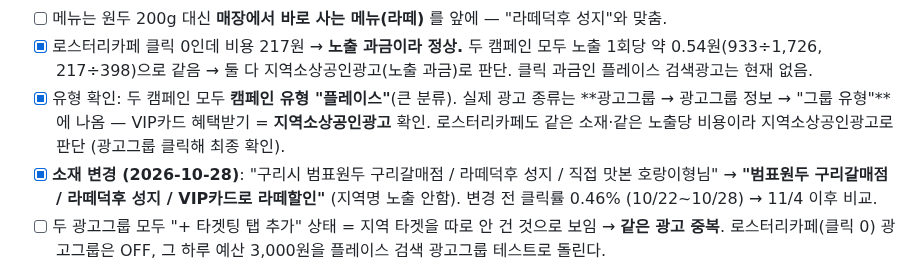
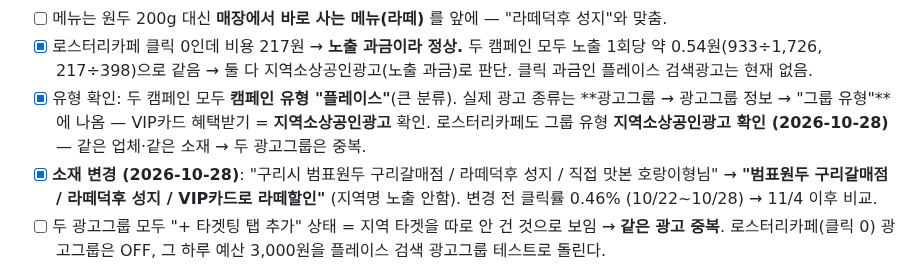
Before and after one commit to bumpyobeans/myproject, a Markdown page: marketing/OPERATIONS.md, the part around the change. Rendered like a GitHub page.

Commit message:
Confirm both Place ad groups are local small-business ads
Co-Authored-By: Claude Opus 5.5 <noreply@anthropic.com>
Claude-Session: https://claude.ai/code/session_01NaMSkf5f8kd1HC7SgQp72J

```diff
--- a/marketing/OPERATIONS.md
+++ b/marketing/OPERATIONS.md
@@ -132,7 +132,7 @@
 - [ ] **캠페인 이름은 "VIP카드 혜택"인데 소재엔 VIP카드 얘기가 없음** → 소재 문구에 혜택을 넣는다 (예: "첫 방문 VIP카드 발급 · 라떼 ○○% 할인").
 - [ ] 메뉴는 원두 200g 대신 **매장에서 바로 사는 메뉴(라떼)** 를 앞에 — "라떼덕후 성지"와 맞춤.
 - [x] 로스터리카페 클릭 0인데 비용 217원 → **노출 과금이라 정상.** 두 캠페인 모두 노출 1회당 약 0.54원(933÷1,726, 217÷398)으로 같음 → 둘 다 지역소상공인광고(노출 과금)로 판단. 클릭 과금인 플레이스 검색광고는 현재 없음.
-- [x] 유형 확인: 두 캠페인 모두 **캠페인 유형 "플레이스"**(큰 분류). 실제 광고 종류는 **광고그룹 → 광고그룹 정보 → "그룹 유형"**에 나옴 — VIP카드 혜택받기 = **지역소상공인광고** 확인. 로스터리카페도 같은 소재·같은 노출당 비용이라 지역소상공인광고로 판단 (광고그룹 클릭해 최종 확인).
+- [x] 유형 확인: 두 캠페인 모두 **캠페인 유형 "플레이스"**(큰 분류). 실제 광고 종류는 **광고그룹 → 광고그룹 정보 → "그룹 유형"**에 나옴 — VIP카드 혜택받기 = **지역소상공인광고** 확인. 로스터리카페도 그룹 유형 **지역소상공인광고 확인 (2026-10-28)** — 같은 업체·같은 소재 → 두 광고그룹은 중복.
 - [x] **소재 변경 (2026-10-28)**: "구리시 범표원두 구리갈매점 / 라떼덕후 성지 / 직접 맛본 호랑이형님" → **"범표원두 구리갈매점 / 라떼덕후 성지 / VIP카드로 라떼할인"** (지역명 노출 안함). 변경 전 클릭률 0.46% (10/22~10/28) → 11/4 이후 비교.
 - [ ] 두 광고그룹 모두 "+ 타겟팅 탭 추가" 상태 = 지역 타겟을 따로 안 건 것으로 보임 → **같은 광고 중복**. 로스터리카페(클릭 0) 광고그룹은 OFF, 그 하루 예산 3,000원을 플레이스 검색 광고그룹 테스트로 돌린다.
 
```
